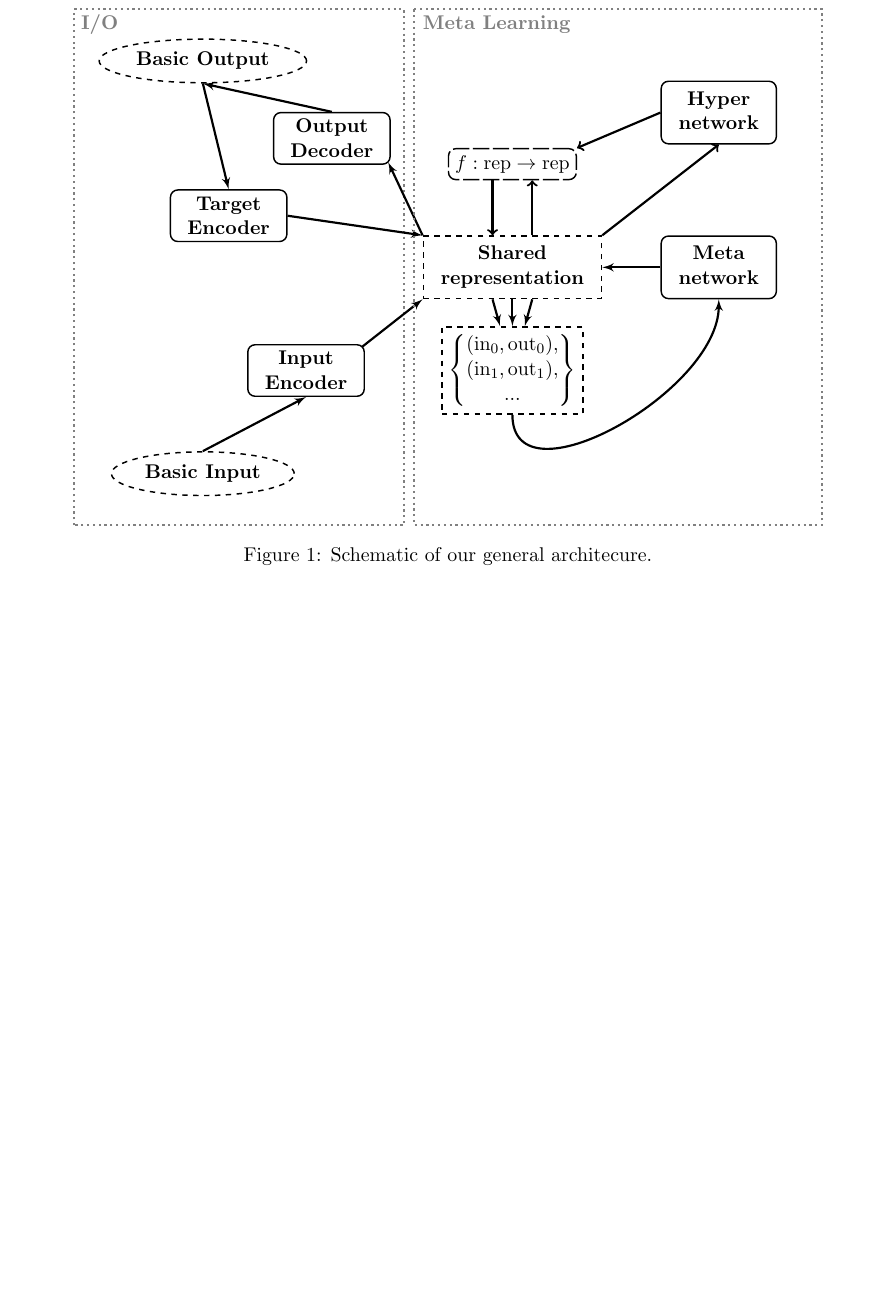
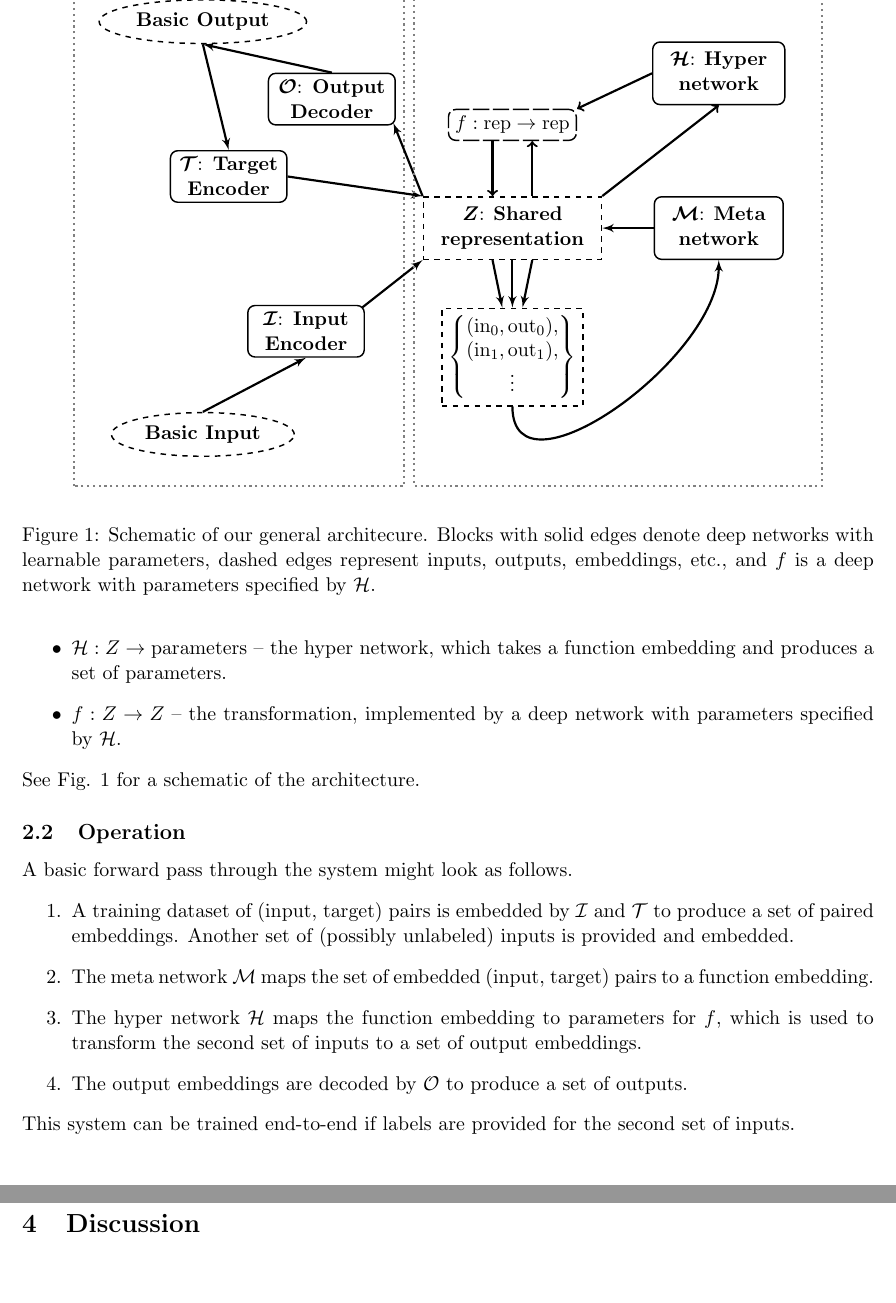
Before and after one commit to lampinen/HoMM_cards, a LaTeX document (writing/embedded_meta_learning.tex): part of page 2 of 2 before the commit and two parts of pages 2 and 3 of 3 after it, the two joined at a grey line, cut at the place of the change, the shorter picture padded with empty space. Compiled offline with pdfLaTeX.

Commit message:
Some description, figure tweaks

```diff
--- a/writing/embedded_meta_learning.tex
+++ b/writing/embedded_meta_learning.tex
@@ -3,6 +3,7 @@
 \usepackage{subcaption}
 \usepackage{graphicx}
 \usepackage{amsmath}
+\usepackage{bm}
 \usepackage{relsize}
 \usepackage{natbib}
 \usepackage{float}
@@ -33,20 +38,35 @@ Specificially, we
+\item $\mathcal{H}: Z \rightarrow \text{parameters}$ -- the hyper network, which takes a function embedding and produces a set of parameters.
+\item $f: Z \rightarrow Z$ -- the transformation, implemented by a deep network with parameters specified by $\mathcal{H}$.
+\end{itemize}
+See Fig. \ref{architecture_fig} for a schematic of the architecture. \par
+
+\subsection{Operation}
+A basic forward pass through the system might look as follows.
+\begin{enumerate}
+\item A training dataset of (input, target) pairs is embedded by $\mathcal{I}$ and $\mathcal{T}$ to produce a set of paired embeddings. Another set of (possibly unlabeled) inputs is provided and embedded.
+\item The meta network $\mathcal{M}$ maps the set of embedded (input, target) pairs to a function embedding.
+\item The hyper network $\mathcal{H}$ maps the function embedding to parameters for $f$, which is used to transform the second set of inputs to a set of output embeddings.
+\item The output embeddings are decoded by $\mathcal{O}$ to produce a set of outputs.
+\end{enumerate}
+This system can be trained end-to-end if labels are provided for the second set of inputs. \par
+
 
 \begin{figure}
 \centering
 \begin{tikzpicture}[auto]
 
-\node [dashblock] at (0, 0) (rep) {\begin{tabular}{c}\textbf{Shared} \\ \textbf{representation}\end{tabular}};
+\node [dashblock] at (0, 0) (rep) {\begin{tabular}{c}$\bm{Z}$: \textbf{Shared} \\ \textbf{representation}\end{tabular}};
 
 % inputs, outputs
 
 \draw [boundingbox] (-8.5, -5) rectangle (-2.1, 5);
-\node [text=gray] at (-8, 4.7) {\textbf{I/O}};
+\node [text=gray] at (-8, 4.65) {\textbf{I/O}};
 
 \node [conc] at (-6, -4) (perc) {\textbf{Basic Input}};
 \node [conc] at (-6, 4) (act) {\textbf{Basic Output}};
-\node [block, text width=2cm] at (-4, -2) (IE) {\textbf{Input Encoder}};
-\node [block, text width=2cm] at (-3.5, 2.5) (OD) {\textbf{Output Decoder}};
-\node [block, text width=2cm] at (-5.5, 1) (TE) {\textbf{Target Encoder}};
+\node [block, text width=2cm] at (-4, -2) (IE) {$\bm{\mathcal{I}}$: \textbf{Input Encoder}};
+\node [block, text width=2.2cm] at (-3.5, 2.5) (OD) {$\bm{\mathcal{O}}$: \textbf{Output Decoder}};
+\node [block, text width=2cm] at (-5.5, 1) (TE) {$\bm{\mathcal{T}}$: \textbf{Target Encoder}};
 \path [line] (perc.north) to (IE.south);
 \path [line] ([xshift=-0.05cm, yshift=-0.05cm]IE.north east) to (rep.south west);
 \path [line] (rep.north west) to ([xshift=-0.05cm, yshift=0.05cm]OD.south east);
@@ -56,26 +76,26 @@ Specificially, we
 
 % meta
 \draw [boundingbox] (-1.9, 5) rectangle (6, -5);
-\node [text=gray] at (-0.3, 4.7) {\textbf{Meta Learning}};
+\node [text=gray] at (-0.4, 4.7) {\textbf{Meta Learner}};
 
-\node [dashblock] at (0, -2) (collection) {
+\node [dashblock] at (0, -2.5) (collection) {
 \(\left\{
 \begin{matrix}
 (\text{in}_0, \text{out}_0),\\
 (\text{in}_1, \text{out}_1),\\
-...
+$\vdots$
 \end{matrix}\right\}\)};
 \path [line] (rep.south) to (collection);
 \path [line] ([xshift=-1em]rep.south) to (collection);
 \path [line] ([xshift=1em]rep.south) to (collection);
 
-\node [block] at (4, 0) (meta) {\begin{tabular}{c}\textbf{Meta} \\ \textbf{network}\end{tabular}};
+\node [block] at (4, 0) (meta) {\begin{tabular}{c}$\bm{\mathcal{M}}$: \textbf{Meta} \\ \textbf{network}\end{tabular}};
 \path [line] (collection.south) to [out=-90, in=-90] (meta.south);
 \path [line] (meta.west) to (rep.east);
 
 % hyper
 
-\node [block] at (4, 3) (hyper) {\begin{tabular}{c}\textbf{Hyper} \\ \textbf{network}\end{tabular}};
+\node [block] at (4, 3) (hyper) {\begin{tabular}{c}$\bm{\mathcal{H}}$: \textbf{Hyper} \\ \textbf{network}\end{tabular}};
 \node [block, dash pattern=on 9pt off 2pt] at (0, 2) (transform) {\(f: \text{rep} \rightarrow \text{rep}\)};
 
 \path [draw, ->, very thick] (rep.north east) to (hyper.south);
@@ -84,7 +104,7 @@ Specificially, we
 \path [draw, ->, very thick] ([xshift=1em]rep.north) to ([xshift=1em]transform.south);
 
 \end{tikzpicture}
-\caption{Schematic of our general architecure.}
+\caption{Schematic of our general architecure. Blocks with solid edges denote deep networks with learnable parameters, dashed edges represent inputs, outputs, embeddings, etc., and $f$ is a deep network with parameters specified by $\mathcal{H}$.} \label{architecture_fig}
 \end{figure}
 
 \section{Results}
```
Also changed, not shown: writing/embedded_meta_learning.tex (8 more changed lines).
